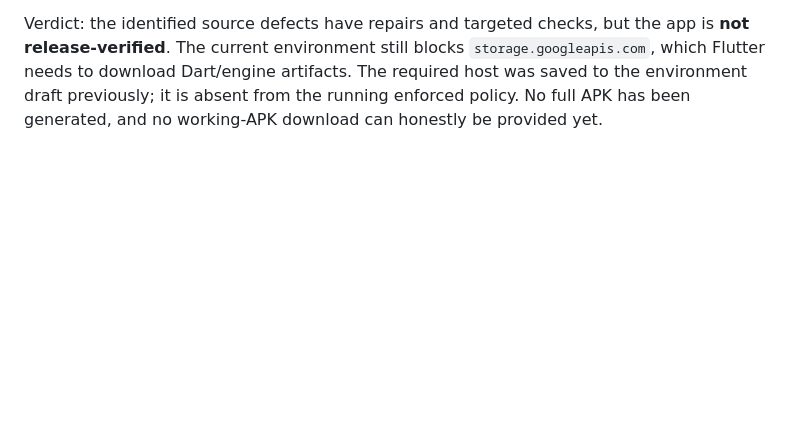
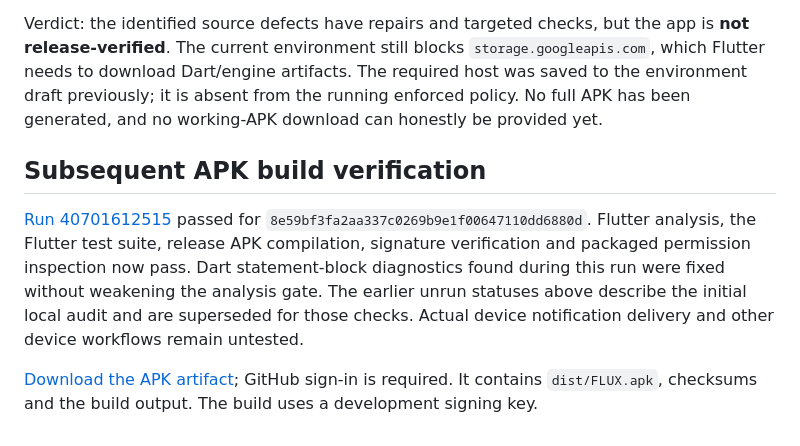
Before and after one commit to theganeshtestid-dotcom/Flux, a Markdown page: AUDIT.md, the part around the change. Drawn GitHub-style; blank space fills up the shorter version.

Commit message:
Document successful APK build and download

```diff
--- a/AUDIT.md
+++ b/AUDIT.md
@@ -53,3 +53,9 @@ Not checked:
 - No Android emulator or device is attached. `adb devices` returned an empty list.
 
 Verdict: the identified source defects have repairs and targeted checks, but the app is **not release-verified**. The current environment still blocks `storage.googleapis.com`, which Flutter needs to download Dart/engine artifacts. The required host was saved to the environment draft previously; it is absent from the running enforced policy. No full APK has been generated, and no working-APK download can honestly be provided yet.
+
+## Subsequent APK build verification
+
+[Run 40701612515](https://github.com/theganeshtestid-dotcom/Flux/actions/runs/40701612515) passed for `8e59bf3fa2aa337c0269b9e1f00647110dd6880d`. Flutter analysis, the Flutter test suite, release APK compilation, signature verification and packaged permission inspection now pass. Dart statement-block diagnostics found during this run were fixed without weakening the analysis gate. The earlier unrun statuses above describe the initial local audit and are superseded for those checks. Actual device notification delivery and other device workflows remain untested.
+
+[Download the APK artifact](https://github.com/theganeshtestid-dotcom/Flux/actions/runs/40701612515/artifacts/12822346920); GitHub sign-in is required. It contains `dist/FLUX.apk`, checksums and the build output. The build uses a development signing key.
```
Also changed, not shown: 1 other file.
